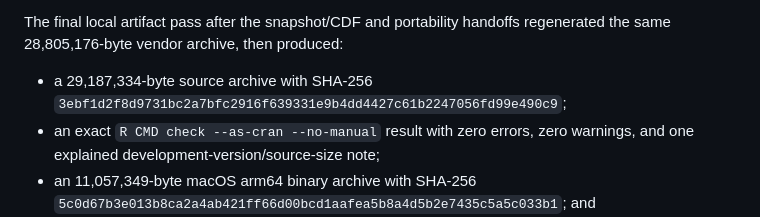
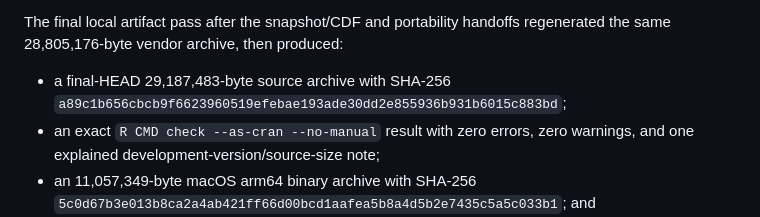
Before and after one commit to zacdav-db/delta-sharing-r, a Markdown page: design/native-core-build.md, the part around the change. Rendered like a GitHub page.

```diff
--- a/design/native-core-build.md
+++ b/design/native-core-build.md
@@ -357,8 +357,8 @@ the final post-CDF lockfile.
 The final local artifact pass after the snapshot/CDF and portability handoffs
 regenerated the same 28,805,176-byte vendor archive, then produced:
 
-- a 29,187,334-byte source archive with SHA-256
-  `3ebf1d2f8d9731bc2a7bfc2916f639331e9b4dd4427c61b2247056fd99e490c9`;
+- a final-HEAD 29,187,483-byte source archive with SHA-256
+  `a89c1b656cbcb9f6623960519efebae193ade30dd2e855936b931b6015c883bd`;
 - an exact `R CMD check --as-cran --no-manual` result with zero errors, zero
   warnings, and one explained development-version/source-size note;
 - an 11,057,349-byte macOS arm64 binary archive with SHA-256
```
Also changed, not shown: design/dependency-license-notices.md (+1 -1 lines), design/integration-roadmap.md (+2 -1 lines).
